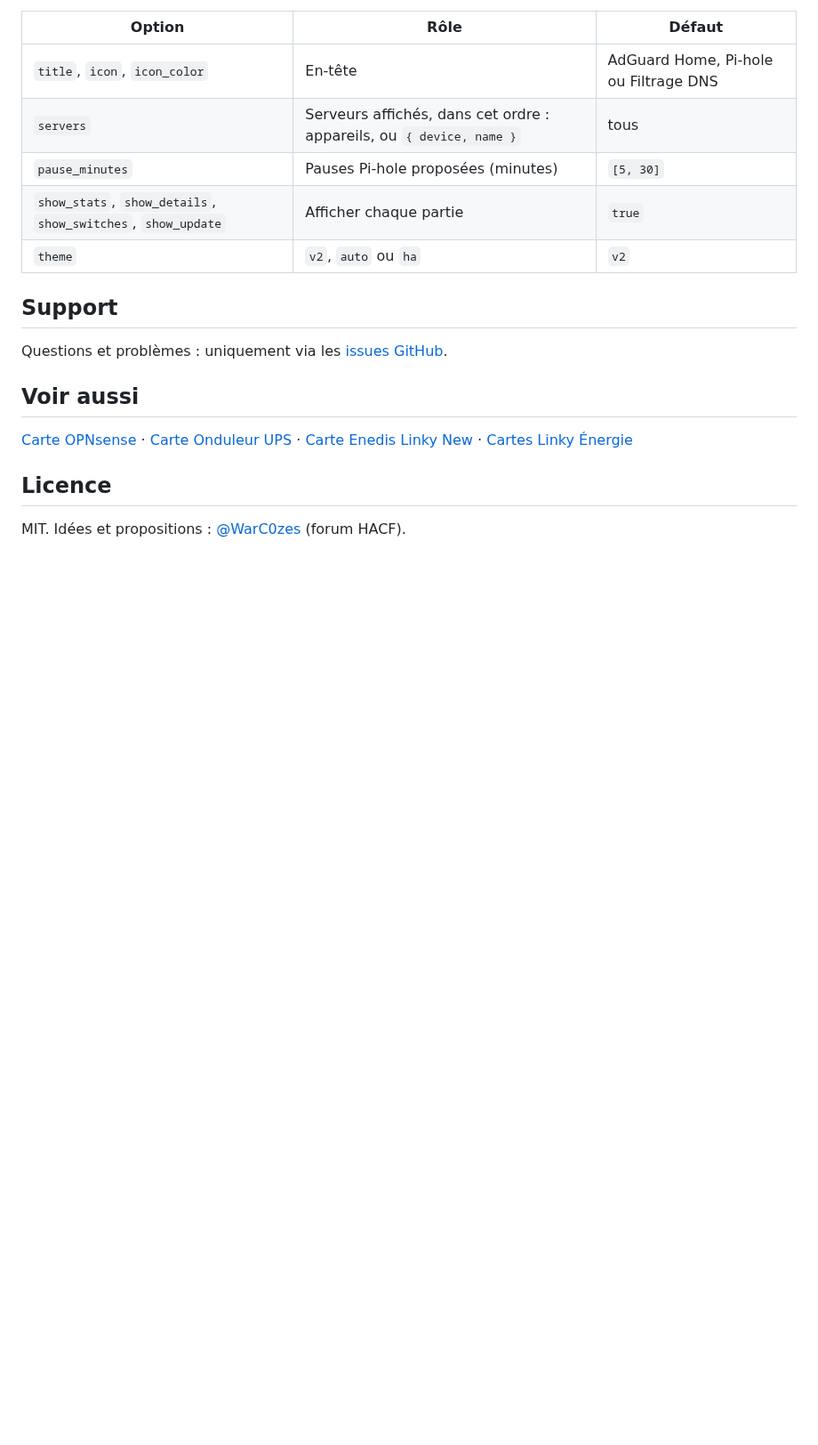
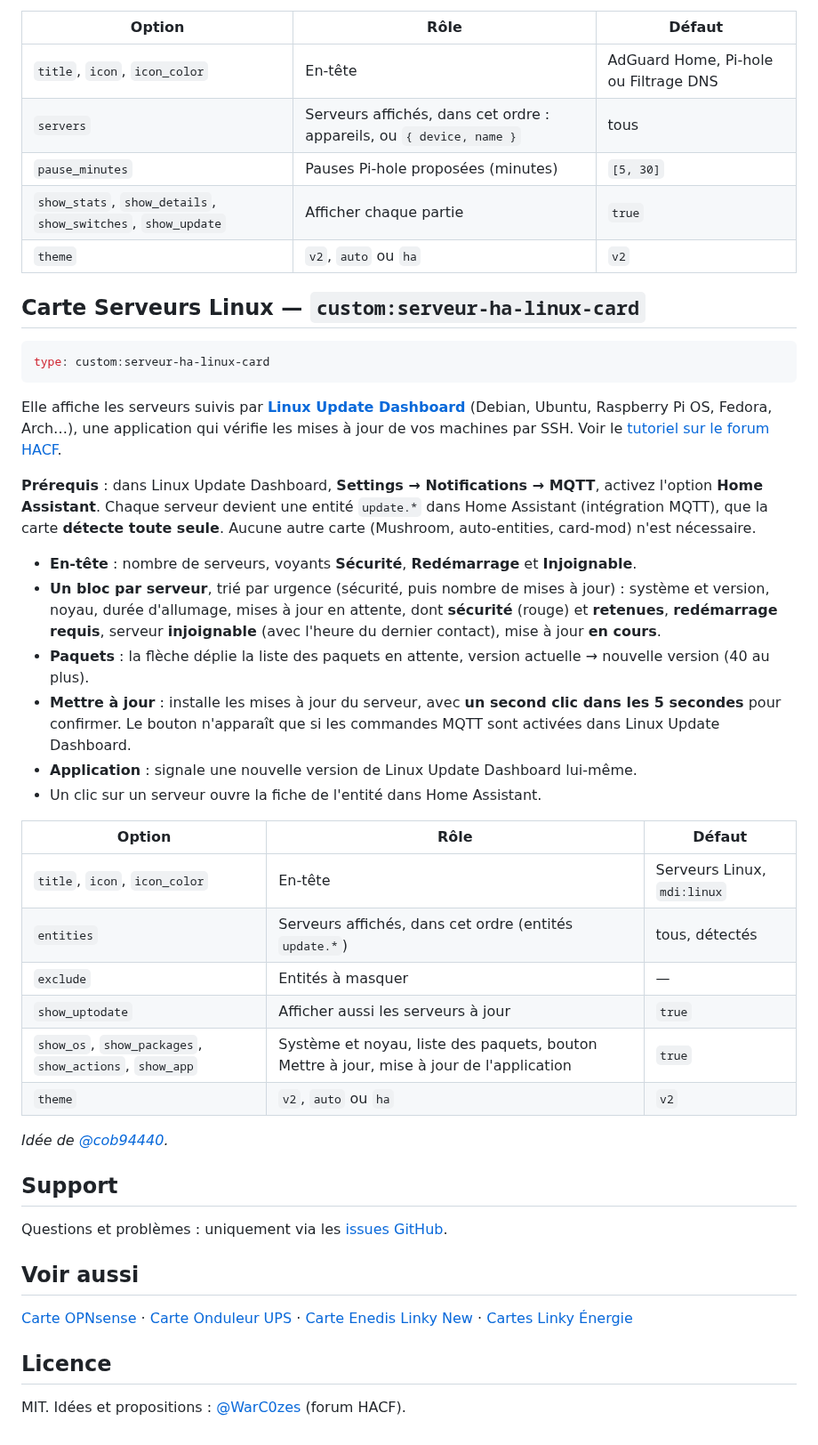
Before and after one commit to Marlboro62/serveur-ha-card, a Markdown page: README.md, the part around one of its changes. Shown at 89% size. GitHub-like rendering; blank space fills up the shorter version.

````diff
--- a/README.md
+++ b/README.md
@@ -285,6 +290,34 @@ Compatible avec les intégrations **AdGuard Home** et **Pi-hole** de Home Assist
 | `show_stats`, `show_details`, `show_switches`, `show_update` | Afficher chaque partie | `true` |
 | `theme` | `v2`, `auto` ou `ha` | `v2` |
 
+## Carte Serveurs Linux — `custom:serveur-ha-linux-card`
+
+```yaml
+type: custom:serveur-ha-linux-card
+```
+
+Elle affiche les serveurs suivis par **[Linux Update Dashboard](https://github.com/TheDuffman85/linux-update-dashboard)** (Debian, Ubuntu, Raspberry Pi OS, Fedora, Arch…), une application qui vérifie les mises à jour de vos machines par SSH. Voir le [tutoriel sur le forum HACF](https://forum.hacf.fr/t/tuto-linux-update-dashboard-gerer-et-centraliser-les-mises-a-jour-de-vos-serveurs-linux-sous-ha/77620).
+
+**Prérequis** : dans Linux Update Dashboard, **Settings → Notifications → MQTT**, activez l'option **Home Assistant**. Chaque serveur devient une entité `update.*` dans Home Assistant (intégration MQTT), que la carte **détecte toute seule**. Aucune autre carte (Mushroom, auto-entities, card-mod) n'est nécessaire.
+
+- **En-tête** : nombre de serveurs, voyants **Sécurité**, **Redémarrage** et **Injoignable**.
+- **Un bloc par serveur**, trié par urgence (sécurité, puis nombre de mises à jour) : système et version, noyau, durée d'allumage, mises à jour en attente, dont **sécurité** (rouge) et **retenues**, **redémarrage requis**, serveur **injoignable** (avec l'heure du dernier contact), mise à jour **en cours**.
+- **Paquets** : la flèche déplie la liste des paquets en attente, version actuelle → nouvelle version (40 au plus).
+- **Mettre à jour** : installe les mises à jour du serveur, avec **un second clic dans les 5 secondes** pour confirmer. Le bouton n'apparaît que si les commandes MQTT sont activées dans Linux Update Dashboard.
+- **Application** : signale une nouvelle version de Linux Update Dashboard lui-même.
+- Un clic sur un serveur ouvre la fiche de l'entité dans Home Assistant.
+
+| Option | Rôle | Défaut |
+| --- | --- | --- |
+| `title`, `icon`, `icon_color` | En-tête | Serveurs Linux, `mdi:linux` |
+| `entities` | Serveurs affichés, dans cet ordre (entités `update.*`) | tous, détectés |
+| `exclude` | Entités à masquer | — |
+| `show_uptodate` | Afficher aussi les serveurs à jour | `true` |
+| `show_os`, `show_packages`, `show_actions`, `show_app` | Système et noyau, liste des paquets, bouton Mettre à jour, mise à jour de l'application | `true` |
+| `theme` | `v2`, `auto` ou `ha` | `v2` |
+
+*Idée de [@cob94440](https://github.com/cob94440).*
+
 ## Support
 
 Questions et problèmes : uniquement via les [issues GitHub](https://github.com/Marlboro62/serveur-ha-card/issues).
````
Also changed, not shown: other parts of README.md (+7 -2 lines), images/linux-alerte.png (added), images/linux-clair.png (added), images/linux.png (added), 2 other files.
